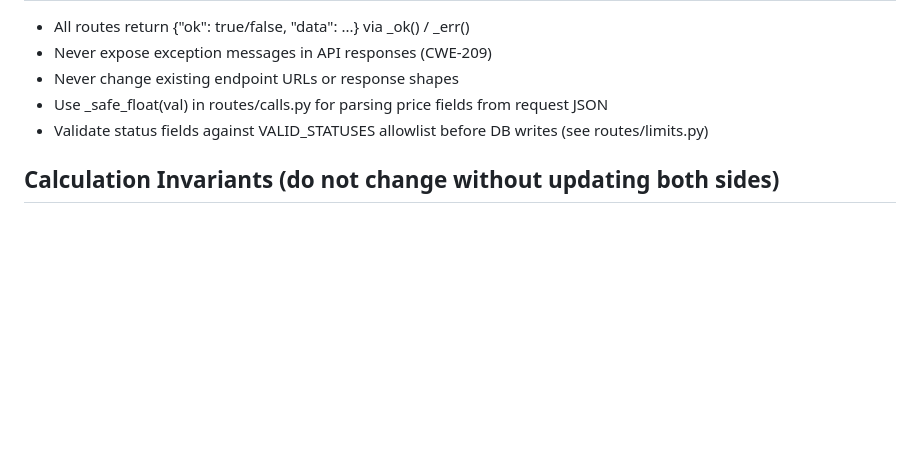
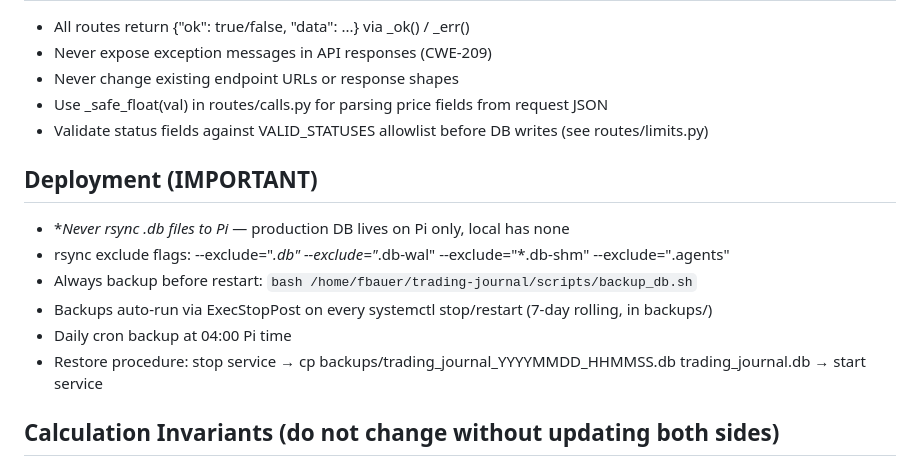
Before and after one commit to differentstuff/Auto-Crypto-Tradingjournal, a Markdown page: CLAUDE.md, the part around the change. Drawn GitHub-style; blank space fills up the shorter version.

Commit message:
docs: add deployment safety rules (no DB rsync, backup restore procedure)

```diff
--- a/CLAUDE.md
+++ b/CLAUDE.md
@@ -51,6 +51,14 @@ routes/*.py — import helpers + ai_* modules
 - Use _safe_float(val) in routes/calls.py for parsing price fields from request JSON
 - Validate status fields against VALID_STATUSES allowlist before DB writes (see routes/limits.py)
 
+## Deployment (IMPORTANT)
+- **Never rsync *.db files to Pi** — production DB lives on Pi only, local has none
+- rsync exclude flags: --exclude="*.db" --exclude="*.db-wal" --exclude="*.db-shm" --exclude=".agents"
+- Always backup before restart: `bash /home/fbauer/trading-journal/scripts/backup_db.sh`
+- Backups auto-run via ExecStopPost on every systemctl stop/restart (7-day rolling, in backups/)
+- Daily cron backup at 04:00 Pi time
+- Restore procedure: stop service → cp backups/trading_journal_YYYYMMDD_HHMMSS.db trading_journal.db → start service
+
 ## Calculation Invariants (do not change without updating both sides)
 - WaveTrend: n1=10, n2=21, rolling(4) — must match in both chart_indicators.py AND backtest_engine.py
 - CVD: Money Flow Multiplier formula v*(2c-l-h)/(h-l) — must match in both chart_indicators.py AND backtest_engine.py
```
